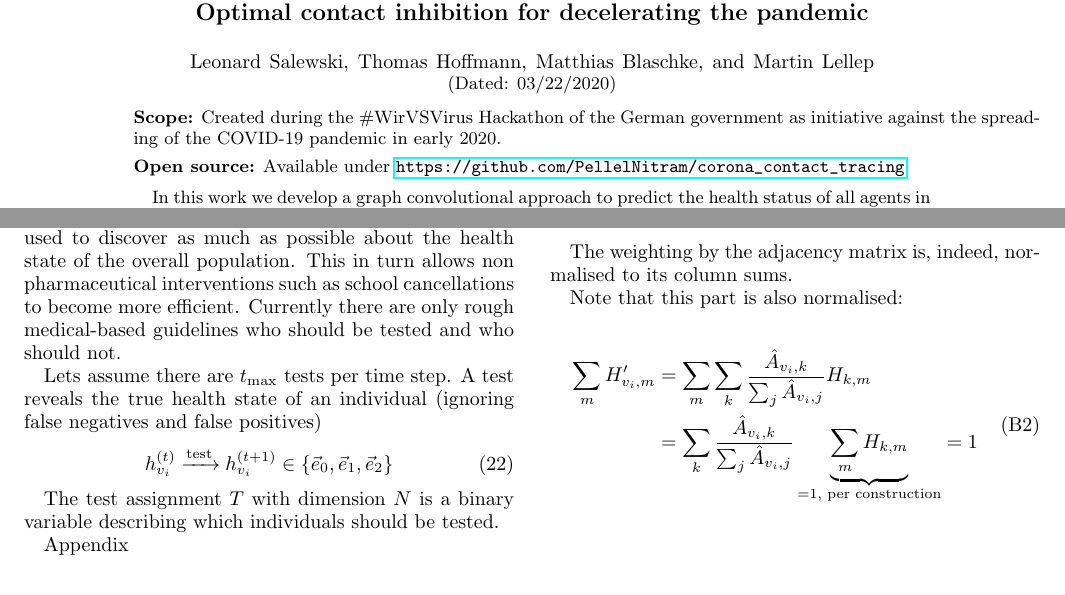
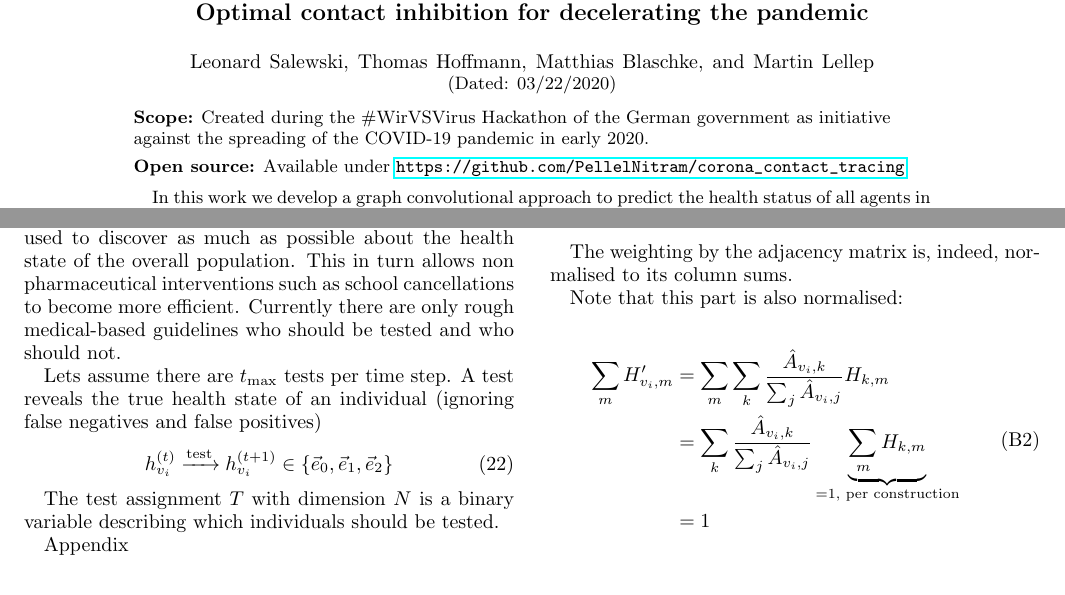
Before and after one commit to PellelNitram/corona_contact_tracing, a LaTeX paper (docs/main.tex, which reads docs/sections/abstract.tex, docs/sections/appendix.tex): two parts of pages 1 and 6 of 7, joined at a grey line, cut so that both start at the same text. Compiled offline with pdfLaTeX.

Commit message:
fix line breaks in paper

```diff
--- a/docs/sections/abstract.tex
+++ b/docs/sections/abstract.tex
@@ -1,7 +1,7 @@
 \begin{abstract}
 
 	\begin{description}
-		\item[Scope] Created during the \#WirVSVirus Hackathon of the German government as initiative against the spreading of the COVID-19 pandemic in early 2020.
+		\item[Scope] Created during the \#WirVSVirus Hackathon of the German government as initiative\\against the spreading of the COVID-19 pandemic in early 2020.
 		\item[Open source] Available under \url{https://github.com/PellelNitram/corona_contact_tracing}.
 	\end{description}
 
--- a/docs/sections/appendix.tex
+++ b/docs/sections/appendix.tex
@@ -44,7 +44,8 @@ Note that this part is also normalised:
 \begin{equation}
 \begin{split}
 	\sum_m H'_{v_i, m} & = \sum_m \sum_k \frac{\hat{A}_{v_i, k}}{\sum_j \hat{A}_{v_i, j}} H_{k, m} \\
-	& = \sum_k \frac{\hat{A}_{v_i, k}}{\sum_j \hat{A}_{v_i, j}} \underbrace{\sum_m H_{k,m}}_{=1\text{, per construction}} = 1
+	& = \sum_k \frac{\hat{A}_{v_i, k}}{\sum_j \hat{A}_{v_i, j}} \underbrace{\sum_m H_{k,m}}_{=1\text{, per construction}} \\
+	& = 1
 \end{split}
 \end{equation}
 
```
